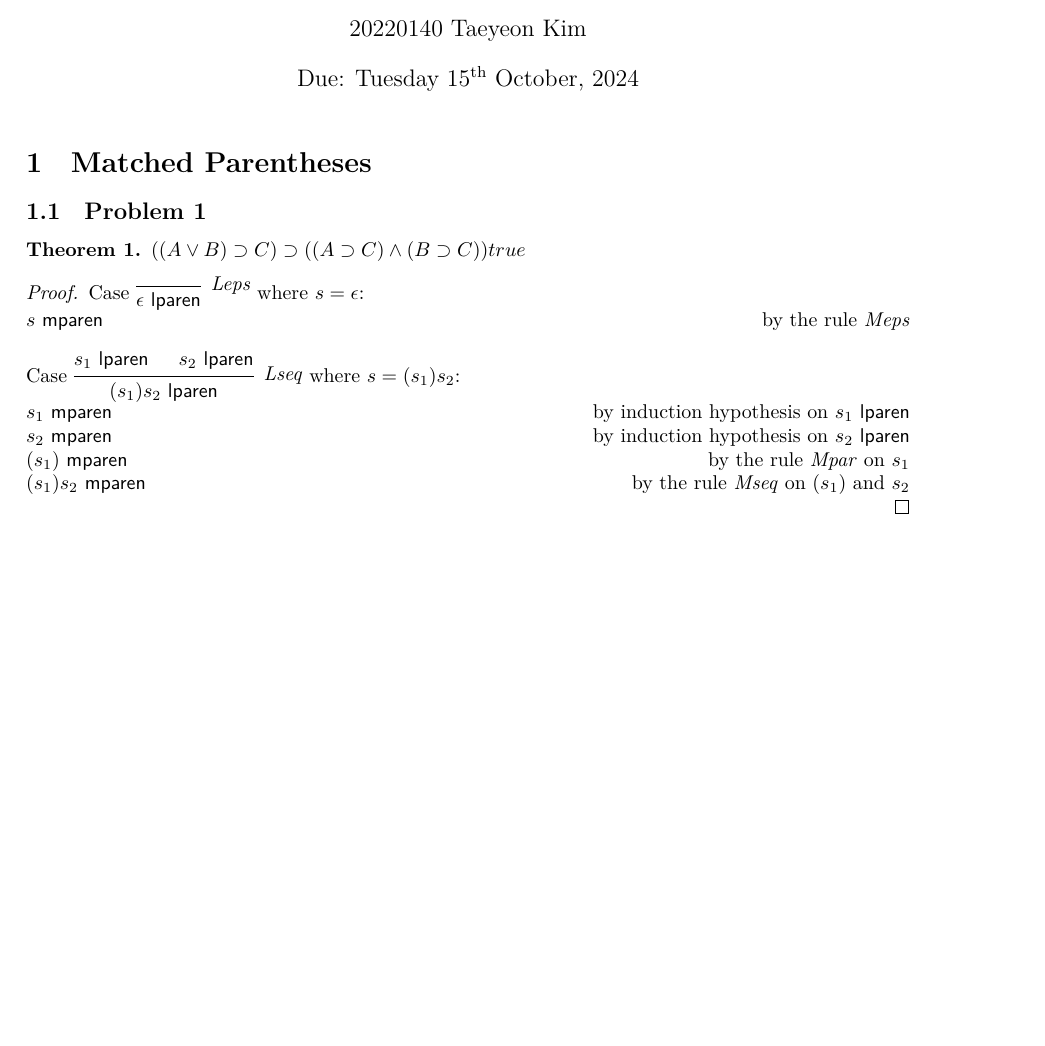
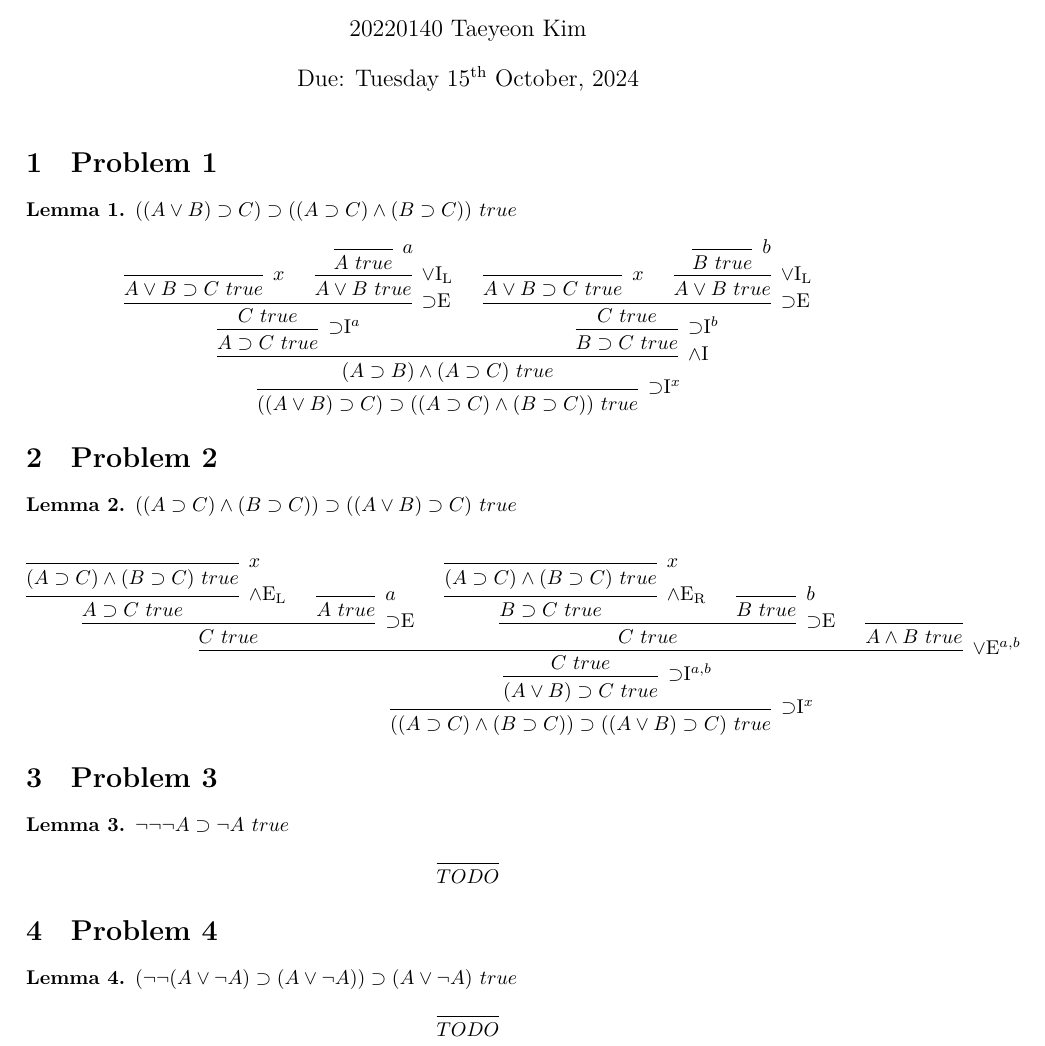
Before and after one commit to Aplace0927/CSED433-Computational-Logic, a LaTeX problem sheet (HW/HW2_Written/InductiveProof.tex): part of the page, cut so that both start at the same text, the shorter picture padded with empty space. The pictures show the PDF file HW/HW2_Written/InductiveProof.pdf that the author committed with the source.

Commit message:
feat(hw02-written): doing some tex

```diff
--- a/HW/HW2_Written/InductiveProof.tex
+++ b/HW/HW2_Written/InductiveProof.tex
@@ -19,10 +19,18 @@
 \newcommand{\proofrule}[1]{\textit{#1}}
 \newcommand{\proofline}[2]{{#1}\hfill{#2}}
 
+\newcommand{\disjIL}{\lor I\textsubscript{L}}
+\newcommand{\disjIR}{\lor I\textsubscript{R}}
+\newcommand{\disjE}[2]{\lor E$^{{#1},{#2}}$}
+\newcommand{\conjEL}{\land E\textsubscript{L}}
+\newcommand{\conjER}{\land E\textsubscript{R}}
+\newcommand{\conjI}{\land I}
+\newcommand{\implE}{\supset E}
+\newcommand{\implI}[1]{\supset I$^{#1}$}
+
 \title{CSED433 Computational Logic -- HW 2}
 \author{20220140 Taeyeon Kim}
 \date{Due: Tuesday 15\textsuperscript{th} October, 2024}
 \begin{document}
 \maketitle
 
-\section{Matched Parentheses}
@@ -37,18 +42,3 @@
+  $((A \lor B) \supset C) \supset ((A \supset C) \land (B \supset C))$ $true$
+\end{lemma}
 
-\begin{proof}
-\newline
-Case \begin{prooftree}
-  \infer0[\proofrule{Leps}]{\epsilon\categ{lparen}}
-\end{prooftree} where $s = \epsilon$: \newline
-\proofline{$s$\categ{mparen}}{by the rule \proofrule{Meps}}\newline
-\newline
-Case \begin{prooftree}
-  \hypo{s\textsubscript{1} \categ{lparen}}
-  \hypo{s\textsubscript{2} \categ{lparen}}
-  \infer2[\proofrule{Lseq}]{(s\textsubscript{1})s\textsubscript{2}\categ{lparen}}
-\end{prooftree} where $s = (s_1)s_2$: \newline
-\proofline{$s_1$\categ{mparen}}{by induction hypothesis on $s_1$\categ{lparen}} \newline
-\proofline{$s_2$\categ{mparen}}{by induction hypothesis on $s_2$\categ{lparen}} \newline
-\proofline{$(s_1)$\categ{mparen}}{by the rule \proofrule{Mpar} on $s_1$} \newline
-\proofline{$(s_1)s_2$\categ{mparen}}{by the rule \proofrule{Mseq} on $(s_1)$ and $s_2$} \newline
-\end{proof}
@@ -54,0 +50 @@ Case \begin{prooftree}
+    \infer2[\implE]{C \ true}
@@ -54,0 +55,3 @@ Case \begin{prooftree}
+    \infer2[\implE]{C \ true}
+    \infer1[\implI{b}]{B \supset C \ true}
+    \infer2[\conjI]{(A \supset B) \land (A \supset C) \ true}
@@ -55 +61,4 @@ Case \begin{prooftree}
 
+\section{Problem 2}
+\begin{lemma}
+  $((A \supset C) \land (B \supset C)) \supset ((A \lor B) \supset C)$ $true$
@@ -55,0 +72 @@ Case \begin{prooftree}
+    \infer2[\implE]{C \ true}
@@ -55,0 +77,5 @@ Case \begin{prooftree}
+    \infer2[\implE]{C \ true}
+
+    \infer0[]{A \land B \ true}
+
+    \infer3[\disjE{a}{b}]{C \ true}
@@ -55,0 +89,3 @@ Case \begin{prooftree}
+\section{Problem 3}
+\begin{lemma}
+  $\lnot\lnot\lnot A \supset \lnot A$ $true$
@@ -55,0 +99,3 @@ Case \begin{prooftree}
+\section{Problem 4}
+\begin{lemma}
+  $(\lnot\lnot(A \lor \lnot A) \supset (A \lor \lnot A)) \supset (A \lor \lnot A)$ $true$
```
Also changed, not shown: HW/HW2_Written/InductiveProof.pdf, HW/HW2_Written/InductiveProof.tex (50 more changed lines).
